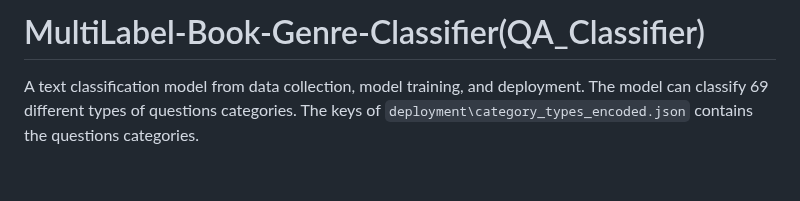
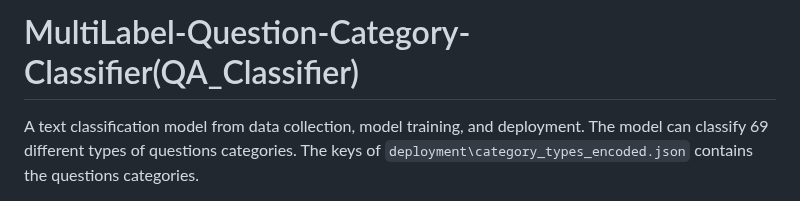
Before and after one commit to MdTanvirHossainTusher/QA_Classifier, a Markdown page: README.md, the part around the change. GitHub-like rendering; blank space fills up the shorter version.

```diff
--- a/README.md
+++ b/README.md
@@ -1,4 +1,4 @@
-# MultiLabel-Book-Genre-Classifier(QA_Classifier)
+# MultiLabel-Question-Category-Classifier(QA_Classifier)
 
 A text classification model from data collection, model training, and deployment.
 The model can classify 69 different types of questions categories.
```
